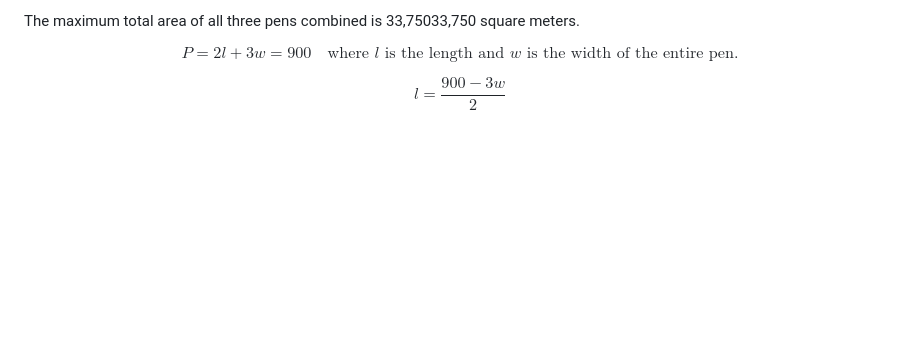
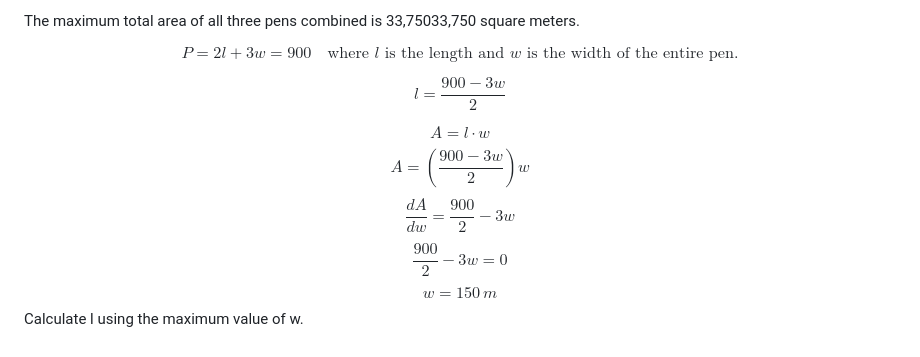
Before and after one commit to 0x7x/markdowngeneration, a Markdown page: public/math.md, the part around the change. GitHub-like rendering; blank space fills up the shorter version.

```diff
--- a/public/math.md
+++ b/public/math.md
@@ -107,3 +107,20 @@ $$
 $$
 l = \frac{900 - 3w}{2}
 $$
+
+$$
+A = l \cdot w
+$$
+$$
+A = \left(\frac{900 - 3w}{2}\right)w
+$$
+$$
+\frac{dA}{dw} = \frac{900}{2} - 3w
+$$
+$$
+\frac{900}{2} - 3w = 0
+$$
+$$
+w = 150 \, m
+$$
+Calculate l using the maximum value of w.
```
